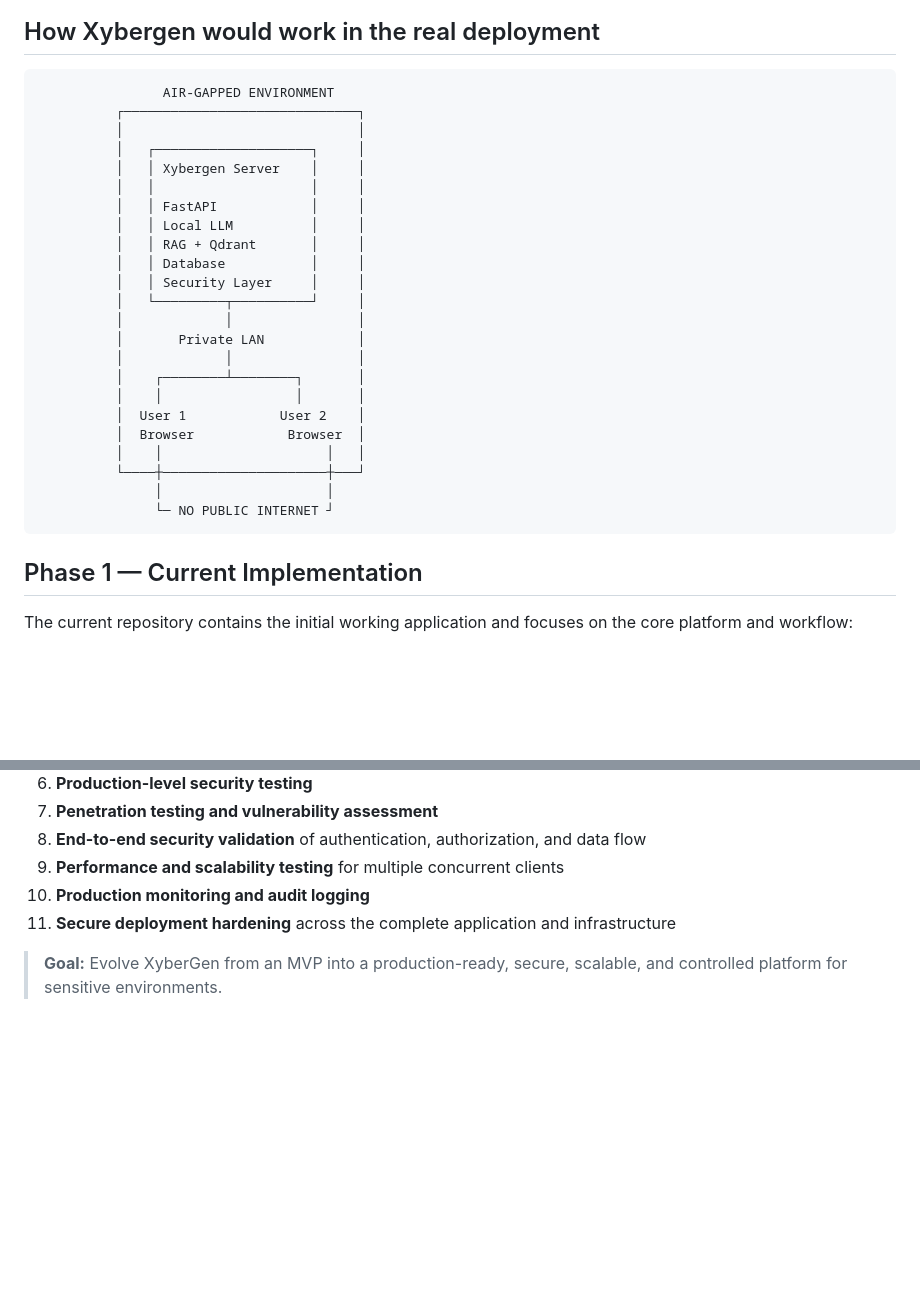
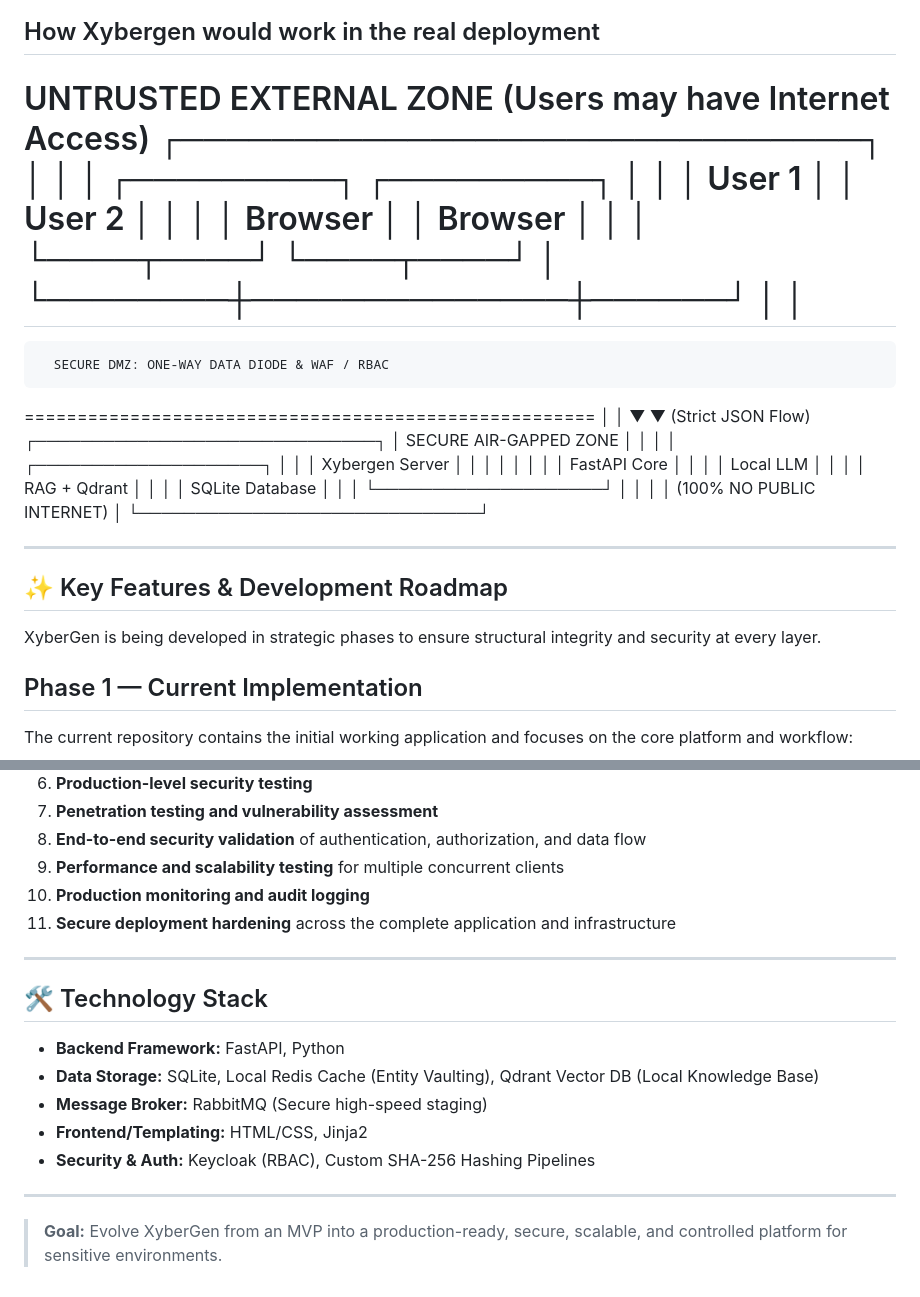
Before and after one commit to Ambuj-code-tech/XyberGen, a Markdown page: README.md, 2 parts joined by grey strips. Drawn GitHub-style; blank space fills up the shorter version.

Commit message:
Revise README with new architecture and tech stack
Updated architecture diagram and technology stack details.

```diff
--- a/README.md
+++ b/README.md
@@ -18,28 +21,41 @@ XyberGen follows a phased architecture: Input → Secure Processing → AI Trans
 ## How Xybergen would work in the real deployment
 
-                    AIR-GAPPED ENVIRONMENT
+UNTRUSTED EXTERNAL ZONE
+              (Users may have Internet Access)
               ┌──────────────────────────────┐
+              │                              │
+              │   ┌─────────┐    ┌─────────┐ │
+              │   │ User 1  │    │ User 2  │ │
+              │   │ Browser │    │ Browser │ │
+              │   └────┬────┘    └────┬────┘ │
+              └────────┼──────────────┼──────┘
+                       │              │
+  ======================================================
+      SECURE DMZ: ONE-WAY DATA DIODE & WAF / RBAC
+  ======================================================
+                       │              │
+                       ▼              ▼ (Strict JSON Flow)
+              ┌──────────────────────────────┐
+              │    SECURE AIR-GAPPED ZONE    │
               │                              │
               │   ┌────────────────────┐     │
               │   │ Xybergen Server    │     │
               │   │                    │     │
-              │   │ FastAPI            │     │
+              │   │ FastAPI Core       │     │
               │   │ Local LLM          │     │
               │   │ RAG + Qdrant       │     │
-              │   │ Database           │     │
-              │   │ Security Layer     │     │
-              │   └─────────┬──────────┘     │
-              │             │                │
-              │       Private LAN            │
-              │             │                │
-              │    ┌────────┴────────┐       │
-              │    │                 │       │
-              │  User 1            User 2    │
-              │  Browser            Browser  │
-              │    │                     │   │
-              └────┼─────────────────────┼───┘
-                   │                     │
-                   └─ NO PUBLIC INTERNET ┘
+              │   │ SQLite Database    │     │
+              │   └────────────────────┘     │
+              │                              │
+              │ (100% NO PUBLIC INTERNET)    │
+              └──────────────────────────────┘
+
+
+---
+## ✨ Key Features & Development Roadmap
+
+XyberGen is being developed in strategic phases to ensure structural integrity and security at every layer.
+
 
 ## Phase 1 — Current Implementation
 
@@ -150,4 +166,15 @@ XyberGen — Content Transformation Workflow
 10. **Production monitoring and audit logging**
 11. **Secure deployment hardening** across the complete application and infrastructure
 
+---
+## 🛠️ Technology Stack
+
+* **Backend Framework:** FastAPI, Python
+* **Data Storage:** SQLite, Local Redis Cache (Entity Vaulting), Qdrant Vector DB (Local Knowledge Base)
+* **Message Broker:** RabbitMQ (Secure high-speed staging)
+* **Frontend/Templating:** HTML/CSS, Jinja2
+* **Security & Auth:** Keycloak (RBAC), Custom SHA-256 Hashing Pipelines
+
+---
+
 > **Goal:** Evolve XyberGen from an MVP into a production-ready, secure, scalable, and controlled platform for sensitive environments.
```
Also changed, not shown: other parts of README.md (+3 -0 lines).
